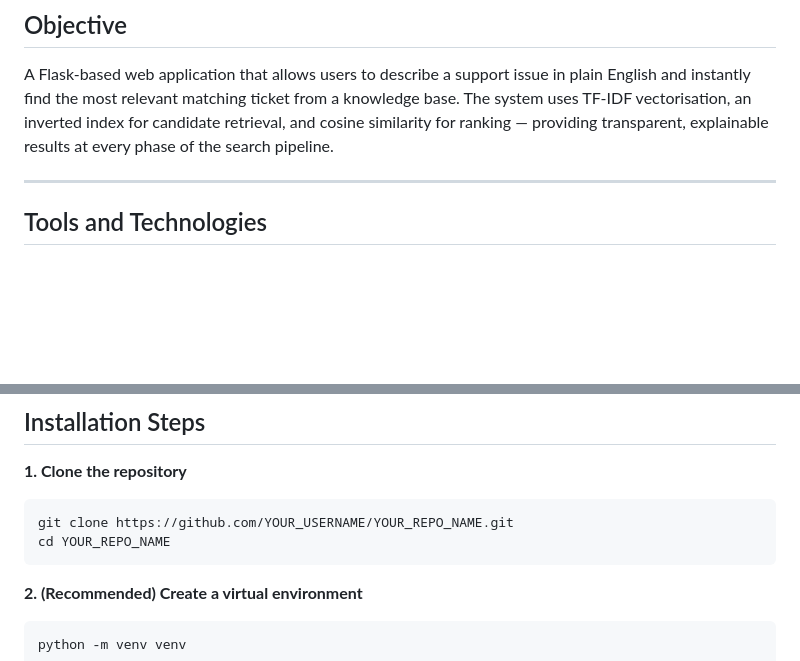
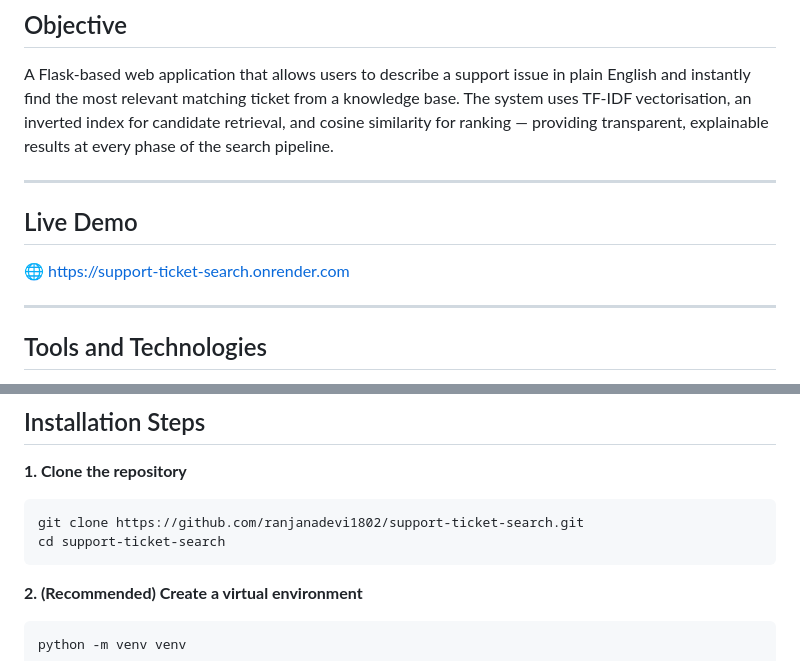
Before and after one commit to ranjanadevi1802/support-ticket-search, a Markdown page: README.md, 2 parts joined by grey strips. GitHub-like rendering; blank space fills up the shorter version.

Commit message:
Added live demo link and updated repo URL

````diff
--- a/README.md
+++ b/README.md
@@ -7,6 +7,11 @@ Support Ticket Search System — TF-IDF + Inverted Index
 
 ## Objective
 A Flask-based web application that allows users to describe a support issue in plain English and instantly find the most relevant matching ticket from a knowledge base. The system uses TF-IDF vectorisation, an inverted index for candidate retrieval, and cosine similarity for ranking — providing transparent, explainable results at every phase of the search pipeline.
+
+---
+
+## Live Demo
+🌐 https://support-ticket-search.onrender.com
 
 ---
 
@@ -40,8 +45,8 @@ project-folder/
 
 **1. Clone the repository**
 ```bash
-git clone https://github.com/YOUR_USERNAME/YOUR_REPO_NAME.git
-cd YOUR_REPO_NAME
+git clone https://github.com/ranjanadevi1802/support-ticket-search.git
+cd support-ticket-search
 ```
 
 **2. (Recommended) Create a virtual environment**
````
